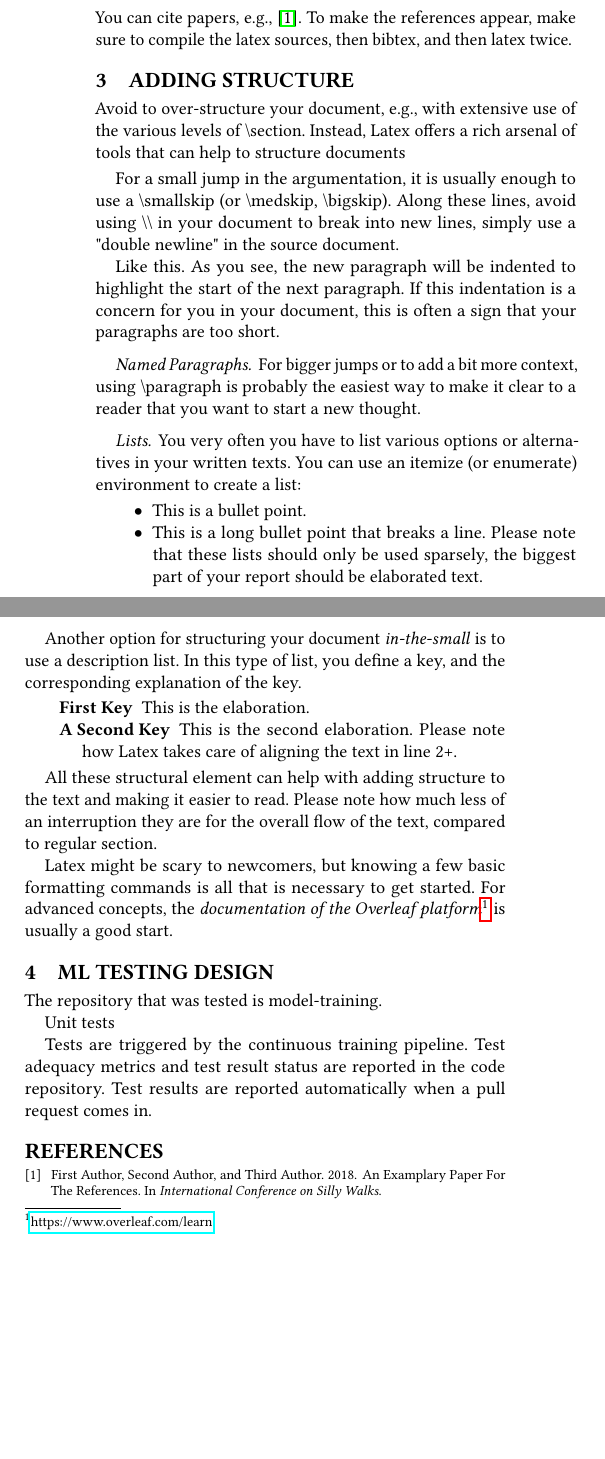
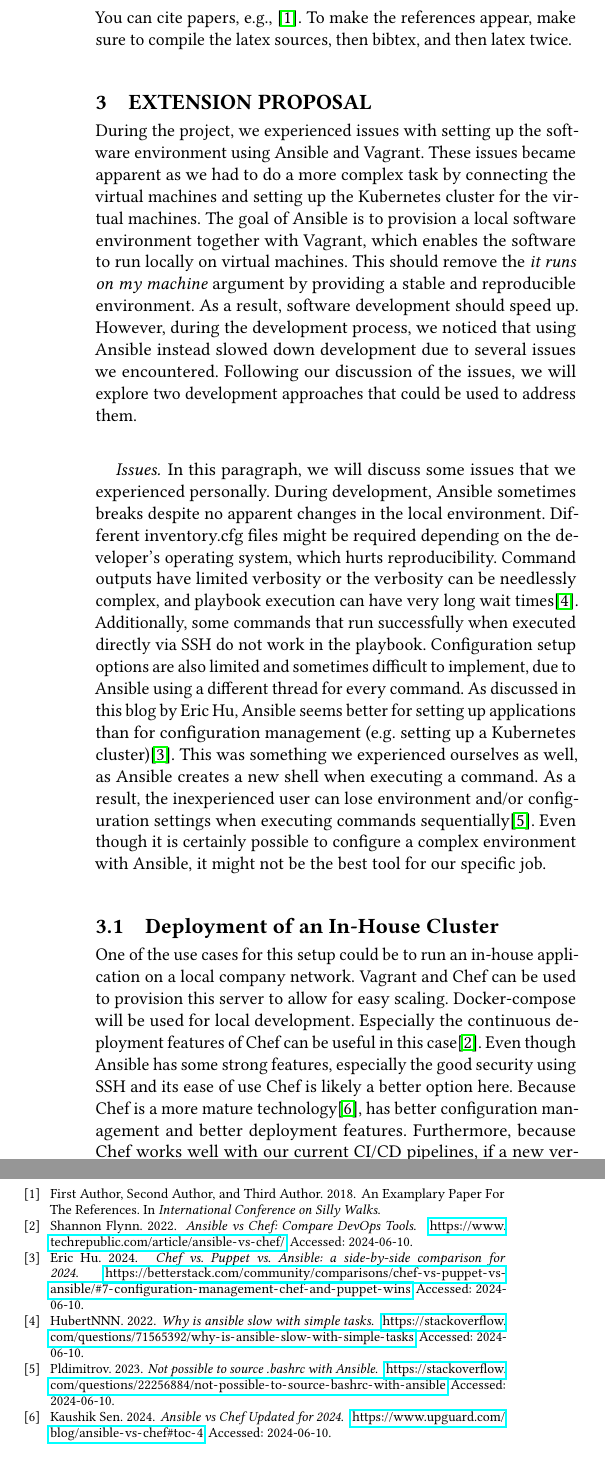
Before and after one commit to remla24-team10/operation, a LaTeX paper (report/report.tex, which reads report/content/Extension-Proposal.tex, report/references.bib): two parts of the columns of page 3 of 3, joined at a grey line, cut so that both start at the same text, the shorter picture padded with empty space. Compiled offline with pdfLaTeX.

Commit message:
Extension Proposal + small update to front page

```diff
--- a/report/content/Extension-Proposal.tex
+++ b/report/content/Extension-Proposal.tex
@@ -1,12 +1,10 @@
 % !TEX root =  ../report.tex
-\section{Adding Structure}
+\section{Extension Proposal}
+During the project, we experienced issues with setting up the software environment using Ansible and Vagrant. These issues became apparent as we had to do a more complex task by connecting the virtual machines and setting up the Kubernetes cluster for the virtual machines. The goal of Ansible is to provision a local software environment together with Vagrant, which enables the software to run locally on virtual machines. This should remove the \textit{it runs on my machine} argument by providing a stable and reproducible environment. As a result, software development should speed up. However, during the development process, we noticed that using Ansible instead slowed down development due to several issues we encountered. Following our discussion of the issues, we will explore two development approaches that could be used to address them.
 
-Avoid to over-structure your document, e.g., with extensive use of the various levels of \textbackslash{}section.
-Instead, Latex offers a rich arsenal of tools that can help to structure documents
+\paragraph{Issues}
+In this paragraph, we will discuss some issues that we experienced personally. During development, Ansible sometimes breaks despite no apparent changes in the local environment. Different inventory.cfg files might be required depending on the developer's operating system, which hurts reproducibility. Command outputs have limited verbosity or the verbosity can be needlessly complex, and playbook execution can have very long wait times\cite{ansible-slow}. Additionally, some commands that run successfully when executed directly via SSH do not work in the playbook. Configuration setup options are also limited and sometimes difficult to implement, due to Ansible using a different thread for every command. As discussed in this blog by Eric Hu, Ansible seems better for setting up applications than for configuration management (e.g. setting up a Kubernetes cluster)\cite{ansible-comparison}. This was something we experienced ourselves as well, as Ansible creates a new shell when executing a command. As a result, the inexperienced user can lose environment and/or configuration settings when executing commands sequentially\cite{ansible-shell}. Even though it is certainly possible to configure a complex environment with Ansible, it might not be the best tool for our specific job.
 
-\smallskip
-For a small jump in the argumentation, it is usually enough to use a \textbackslash{}smallskip (or \textbackslash{}medskip, \textbackslash{}bigskip).
-Along these lines, avoid using \textbackslash{}\textbackslash{} in your document to break into new lines, simply use a "double newline" in the source document.
+\subsection{Deployment of an In-House Cluster}
+One of the use cases for this setup could be to run an in-house application on a local company network. Vagrant and Chef can be used to provision this server to allow for easy scaling. Docker-compose will be used for local development. Especially the continuous deployment features of Chef can be useful in this case\cite{ansible-vs-chef2}. Even though Ansible has some strong features, especially the good security using SSH and its ease of use Chef is likely a better option here. Because Chef is a more mature technology\cite{ansible-vs-chef}, has better configuration management and better deployment features. Furthermore, because Chef works well with our current CI/CD pipelines, if a new version of the software is created it can immediately be used in the company network.
 
-Like this. As you see, the new paragraph will be indented to highlight the start of the next paragraph.
-If this indentation is a concern for you in your document, this is often a sign that your paragraphs are too short.
@@ -13,32 +35,17 @@
+    \caption{Example Chef Infrastructure}
+    \label{fig:chef-infrastructure}
+\end{figure}
+
+% \subsection{Moving to a Bigger Scale}
+% If the goal of the development would be
+% Local Development within an Ansible-Provisioned Machine and Migrating to the Cloud.
 
 
 
-%%%
-\paragraph{Named Paragraphs}
-For bigger jumps or to add a bit more context, using \textbackslash{}paragraph is probably the easiest way to make it clear to a reader that you want to start a new thought.
 
 
-%%%
-\paragraph{Lists}
+% Some of these were: different inventory.cfg needed for different local operating systems, some commands that could be executed locally displaying different behavior in the playbook, it being hard to update machine system configurations, limited verbosity in command outputs and very long wait times\cite{ansible-slow}.
 
-You very often you have to list various options or alternatives in your written texts.
-You can use an itemize (or enumerate) environment to create a list:
+% At the end of the assignments, there is a complete local development environment. In this environment we can provision machines
 
-\begin{itemize} % or: \begin{enumerate}
-\item This is a bullet point.
-\item This is a long bullet point that breaks a line. Please note that these lists should only be used sparsely, the biggest part of your report should be elaborated text.
-\end{itemize} % or: \end{enumerate}
-
-Another option for structuring your document \emph{in-the-small} is to use a description list.
-In this type of list, you define a key, and the corresponding explanation of the key.
-
-\begin{description}
-\item [First Key] This is the elaboration.
-\item [A Second Key] This is the second elaboration. Please note how Latex takes care of aligning the text in line 2+.
-\end{description}
-
-All these structural element can help with adding structure to the text and making it easier to read.
-Please note how much less of an interruption they are for the overall flow of the text, compared to regular section.
-
-Latex might be scary to newcomers, but knowing a few basic formatting commands is all that is necessary to get started.
-For advanced concepts, the \emph{documentation of the Overleaf platform}\footnote{\url{https://www.overleaf.com/learn}} is usually a good start.
+% At the end of this project, we have a fairly complete local development environment. If this were a real-life situation, one would want to migrate the functionality we have created to an environment which a lot of people can use.
--- a/report/references.bib
+++ b/report/references.bib
@@ -4,3 +4,8 @@
     booktitle = {International Conference on Silly Walks},
     year = 2018,
 }
+@online{ansible-slow,
+  author       = {HubertNNN},
+  title        = {Why is ansible slow with simple tasks},
+  year         = {2022},
+  url          = {https://stackoverflow.com/questions/71565392/why-is-ansible-slow-with-simple-tasks},
@@ -6,0 +16,12 @@
+    title = {Chef vs. Puppet vs. Ansible: a side-by-side comparison for 2024 },
+year = {2024},
+month = {Jan},
+day = {17},
+url = {https://betterstack.com/community/comparisons/chef-vs-puppet-vs-ansible/#7-configuration-management-chef-and-puppet-wins},
+  note         = {Accessed: 2024-06-10}
+},
+@online{ansible-shell,
+author = {Pldimitrov},
+title = {Not possible to source .bashrc with Ansible},
+year = {2023},
+url = {https://stackoverflow.com/questions/22256884/not-possible-to-source-bashrc-with-ansible},
@@ -6,0 +32,3 @@
+title = {Ansible vs Chef Updated for 2024} ,
+year = {2024},
+url = {https://www.upguard.com/blog/ansible-vs-chef#toc-4},
@@ -6,0 +40,4 @@
+title = {Ansible vs Chef: Compare DevOps Tools},
+year = {2022},
+url = {https://www.techrepublic.com/article/ansible-vs-chef/},
+note = {Accessed: 2024-06-10}}
--- a/report/report.tex
+++ b/report/report.tex
@@ -2,8 +2,7 @@
 
 % meta-data -- adjust to meaningful values
 \title{Project Report -- Group 10}
-\author{???}
-\author{???}
+\author{Michael Chan, Rémi Lejeune, Jan van der Meulen, Shayan Ramezani}
 
 % remove overhead that is used in regular ACM papers
 \settopmatter{printacmref=false} % box after abstract
@@ -35,18 +34,15 @@
 \input{content/Release-Pipeline-Documentation}
 \input{content/Deployment-Documentation}
 \input{content/Extension-Proposal}
-
-\section{ML Testing Design}
-
-The repository that was tested is model-training.
-
-Unit tests
-
-Tests are triggered by the continuous training pipeline. Test adequacy metrics and test result status
-are reported in the code repository. Test results are reported automatically when a pull request
-comes in.
+\input{content/ML-Testing-Design}
 
 
+
+
+\section{Citations}
+
+You can cite papers, e.g., \cite{test-ref}.
+To make the references appear, make sure to compile the latex sources, then bibtex, and then latex twice.
 \bibliographystyle{ACM-Reference-Format}
 \bibliography{references}
 
```
Also changed, not shown: report/content/Extension-Proposal.tex (24 more changed lines), report/references.bib (13 more changed lines).
